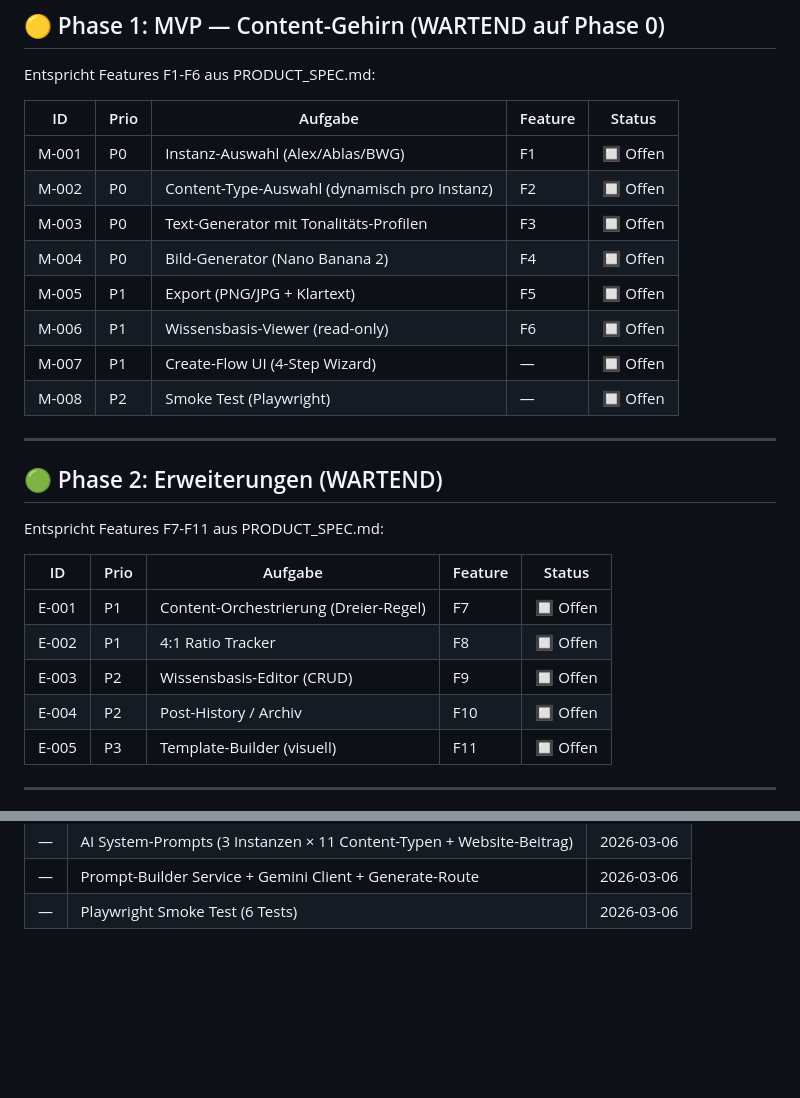
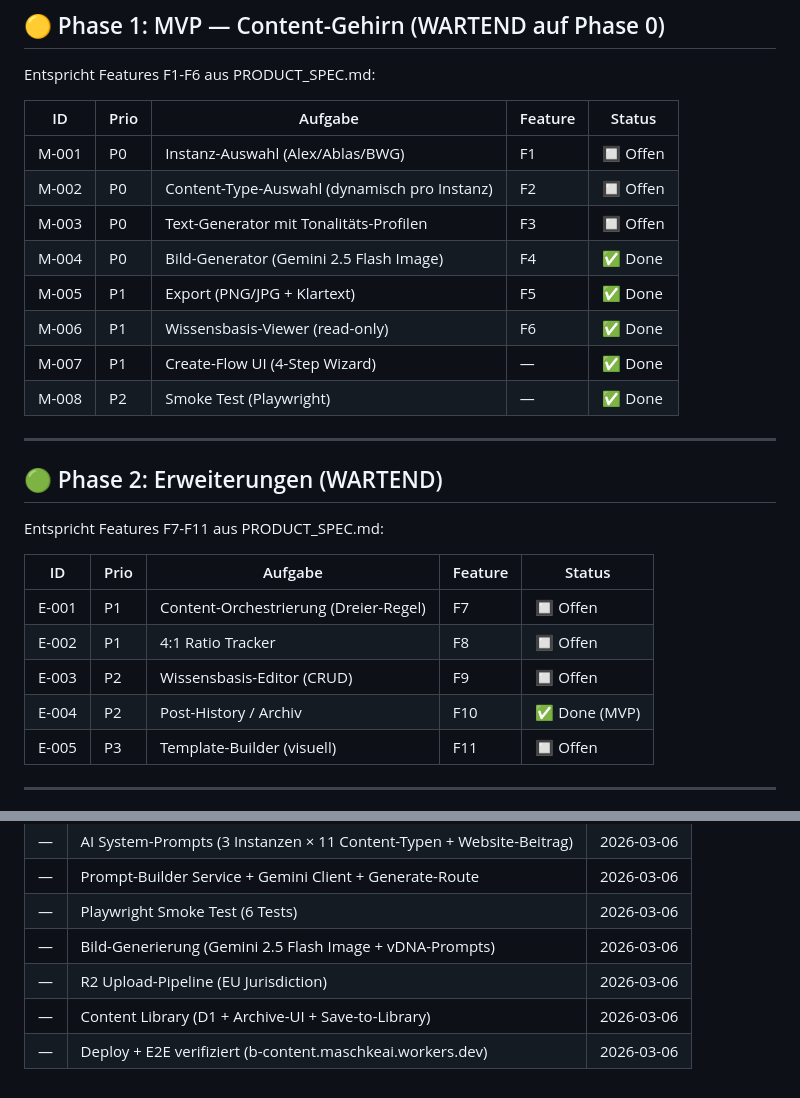
Before and after one commit to MSCHKY/B-CONTENT, a Markdown page: b-content/BACKLOG.md, 2 parts joined by grey strips. Drawn GitHub-style; blank space fills up the shorter version.

```diff
--- a/b-content/BACKLOG.md
+++ b/b-content/BACKLOG.md
@@ -29,11 +29,11 @@ Entspricht Features F1-F6 aus PRODUCT_SPEC.md:
 | M-001 | P0   | Instanz-Auswahl (Alex/Ablas/BWG)                 | F1      | 🔲 Offen  |
 | M-002 | P0   | Content-Type-Auswahl (dynamisch pro Instanz)     | F2      | 🔲 Offen  |
 | M-003 | P0   | Text-Generator mit Tonalitäts-Profilen           | F3      | 🔲 Offen  |
-| M-004 | P0   | Bild-Generator (Nano Banana 2)                   | F4      | 🔲 Offen  |
-| M-005 | P1   | Export (PNG/JPG + Klartext)                       | F5      | 🔲 Offen  |
-| M-006 | P1   | Wissensbasis-Viewer (read-only)                  | F6      | 🔲 Offen  |
-| M-007 | P1   | Create-Flow UI (4-Step Wizard)                   | —       | 🔲 Offen  |
-| M-008 | P2   | Smoke Test (Playwright)                          | —       | 🔲 Offen  |
+| M-004 | P0   | Bild-Generator (Gemini 2.5 Flash Image)          | F4      | ✅ Done   |
+| M-005 | P1   | Export (PNG/JPG + Klartext)                       | F5      | ✅ Done   |
+| M-006 | P1   | Wissensbasis-Viewer (read-only)                  | F6      | ✅ Done   |
+| M-007 | P1   | Create-Flow UI (4-Step Wizard)                   | —       | ✅ Done   |
+| M-008 | P2   | Smoke Test (Playwright)                          | —       | ✅ Done   |
 
 ---
 
@@ -46,7 +46,7 @@ Entspricht Features F7-F11 aus PRODUCT_SPEC.md:
 | E-001 | P1   | Content-Orchestrierung (Dreier-Regel)            | F7      | 🔲 Offen  |
 | E-002 | P1   | 4:1 Ratio Tracker                                | F8      | 🔲 Offen  |
 | E-003 | P2   | Wissensbasis-Editor (CRUD)                       | F9      | 🔲 Offen  |
-| E-004 | P2   | Post-History / Archiv                            | F10     | 🔲 Offen  |
+| E-004 | P2   | Post-History / Archiv                            | F10     | ✅ Done (MVP) |
 | E-005 | P3   | Template-Builder (visuell)                       | F11     | 🔲 Offen  |
 
 ---
@@ -82,3 +82,7 @@ Entspricht Features F12-F17 aus PRODUCT_SPEC.md:
 | —     | AI System-Prompts (3 Instanzen × 11 Content-Typen + Website-Beitrag) | 2026-03-06 |
 | —     | Prompt-Builder Service + Gemini Client + Generate-Route | 2026-03-06 |
 | —     | Playwright Smoke Test (6 Tests)                  | 2026-03-06 |
+| —     | Bild-Generierung (Gemini 2.5 Flash Image + vDNA-Prompts) | 2026-03-06 |
+| —     | R2 Upload-Pipeline (EU Jurisdiction)             | 2026-03-06 |
+| —     | Content Library (D1 + Archive-UI + Save-to-Library) | 2026-03-06 |
+| —     | Deploy + E2E verifiziert (b-content.maschkeai.workers.dev) | 2026-03-06 |
```
Also changed, not shown: HANDOVER_CONTEXT.md (+5 -2 lines), b-content/HANDOVER_CONTEXT.md (+22 -15 lines).
